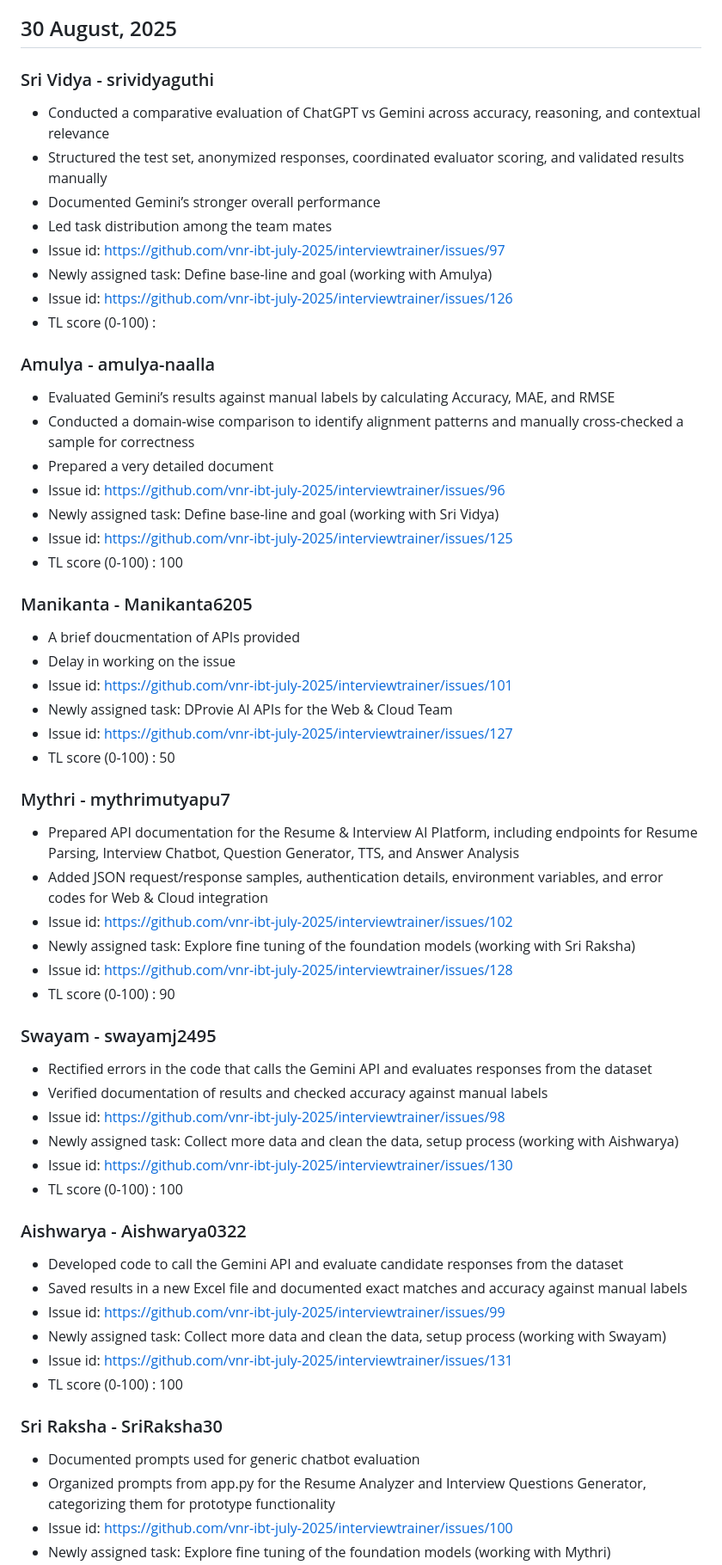
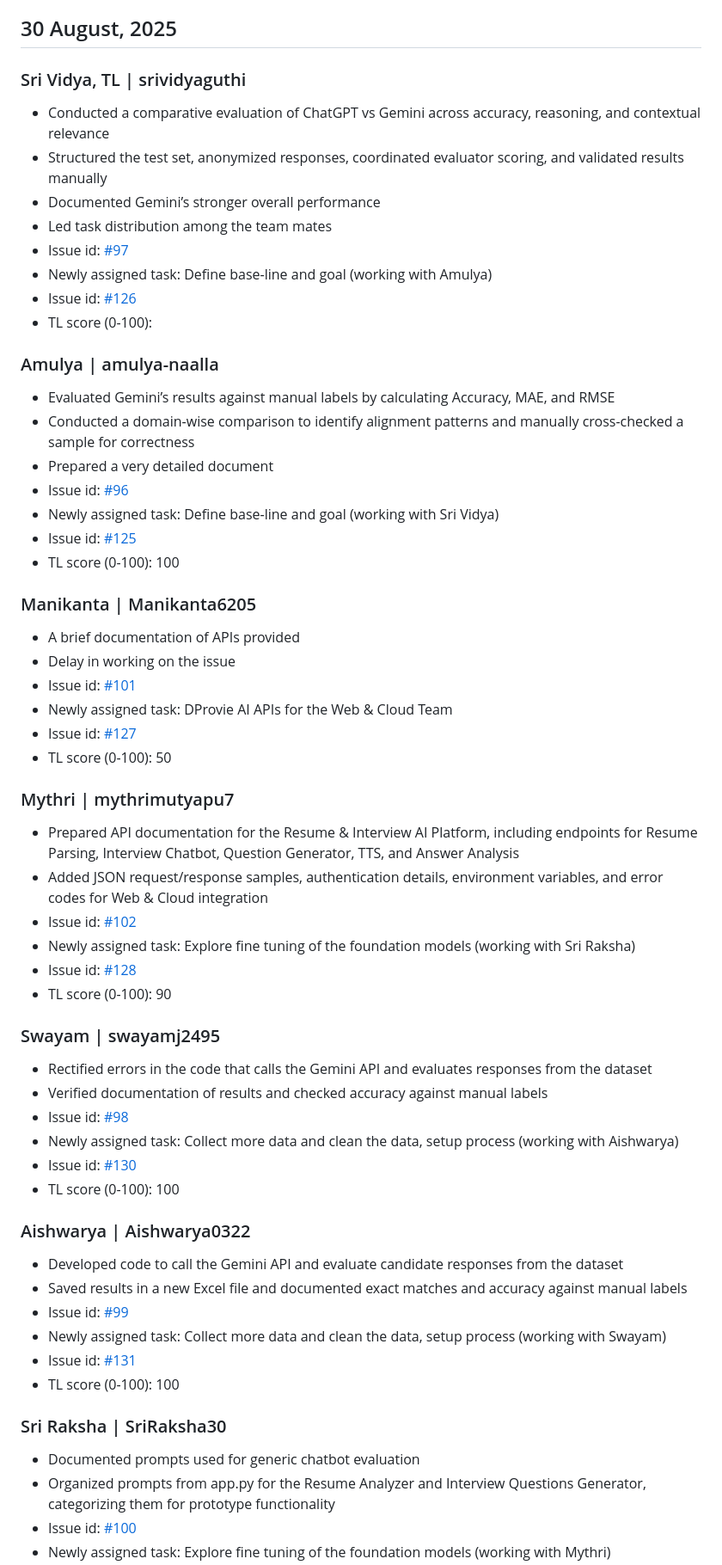
Before and after one commit to askarthikey/interviewtrainer, a Markdown page: scrum/Scrum-TheHawkinsCrew.md, the part around the change printed below. Shown: that part at 86% size. Rendered like a GitHub page.

```diff
--- a/scrum/Scrum-TheHawkinsCrew.md
+++ b/scrum/Scrum-TheHawkinsCrew.md
@@ -128,66 +116,59 @@
 
 ## 30 August, 2025
 
-### Sri Vidya - srividyaguthi
-
+### Sri Vidya, TL | srividyaguthi
 * Conducted a comparative evaluation of ChatGPT vs Gemini across accuracy, reasoning, and contextual relevance
 * Structured the test set, anonymized responses, coordinated evaluator scoring, and validated results manually
 * Documented Gemini’s stronger overall performance
 * Led task distribution among the team mates
-* Issue id: https://github.com/vnr-ibt-july-2025/interviewtrainer/issues/97
+* Issue id: [#97](https://github.com/vnr-ibt-july-2025/interviewtrainer/issues/97)
 * Newly assigned task: Define base-line and goal (working with Amulya)
-* Issue id: https://github.com/vnr-ibt-july-2025/interviewtrainer/issues/126
-* TL score (0-100) :
+* Issue id: [#126](https://github.com/vnr-ibt-july-2025/interviewtrainer/issues/126)
+* TL score (0-100):
 
-### Amulya - amulya-naalla
-
+### Amulya | amulya-naalla
 * Evaluated Gemini’s results against manual labels by calculating Accuracy, MAE, and RMSE
 * Conducted a domain-wise comparison to identify alignment patterns and manually cross-checked a sample for correctness
 * Prepared a very detailed document
-* Issue id: https://github.com/vnr-ibt-july-2025/interviewtrainer/issues/96
+* Issue id: [#96](https://github.com/vnr-ibt-july-2025/interviewtrainer/issues/96)
 * Newly assigned task: Define base-line and goal (working with Sri Vidya)
-* Issue id: https://github.com/vnr-ibt-july-2025/interviewtrainer/issues/125
-* TL score (0-100) : 100
+* Issue id: [#125](https://github.com/vnr-ibt-july-2025/interviewtrainer/issues/125)
+* TL score (0-100): 100
 
-### Manikanta - Manikanta6205
+### Manikanta | Manikanta6205
+* A brief documentation of APIs provided
+* Delay in working on the issue
+* Issue id: [#101](https://github.com/vnr-ibt-july-2025/interviewtrainer/issues/101)
+* Newly assigned task: DProvie AI APIs for the Web & Cloud Team
+* Issue id: [#127](https://github.com/vnr-ibt-july-2025/interviewtrainer/issues/127)
+* TL score (0-100): 50
 
-* A brief doucmentation of APIs provided
-* Delay in working on the issue
-* Issue id: https://github.com/vnr-ibt-july-2025/interviewtrainer/issues/101
-* Newly assigned task: DProvie AI APIs for the Web & Cloud Team
-* Issue id: https://github.com/vnr-ibt-july-2025/interviewtrainer/issues/127
-* TL score (0-100) : 50
-
-### Mythri - mythrimutyapu7
-
+### Mythri | mythrimutyapu7
 * Prepared API documentation for the Resume & Interview AI Platform, including endpoints for Resume Parsing, Interview Chatbot, Question Generator, TTS, and Answer Analysis
 * Added JSON request/response samples, authentication details, environment variables, and error codes for Web & Cloud integration
-* Issue id: https://github.com/vnr-ibt-july-2025/interviewtrainer/issues/102
+* Issue id: [#102](https://github.com/vnr-ibt-july-2025/interviewtrainer/issues/102)
 * Newly assigned task: Explore fine tuning of the foundation models (working with Sri Raksha)
-* Issue id: https://github.com/vnr-ibt-july-2025/interviewtrainer/issues/128
-* TL score (0-100) : 90
+* Issue id: [#128](https://github.com/vnr-ibt-july-2025/interviewtrainer/issues/128)
+* TL score (0-100): 90
 
-### Swayam - swayamj2495
-
+### Swayam | swayamj2495
 * Rectified errors in the code that calls the Gemini API and evaluates responses from the dataset
 * Verified documentation of results and checked accuracy against manual labels
-* Issue id: https://github.com/vnr-ibt-july-2025/interviewtrainer/issues/98
+* Issue id: [#98](https://github.com/vnr-ibt-july-2025/interviewtrainer/issues/98)
 * Newly assigned task: Collect more data and clean the data, setup process (working with Aishwarya)
-* Issue id: https://github.com/vnr-ibt-july-2025/interviewtrainer/issues/130
-* TL score (0-100) : 100
+* Issue id: [#130](https://github.com/vnr-ibt-july-2025/interviewtrainer/issues/130)
+* TL score (0-100): 100
 
-### Aishwarya - Aishwarya0322
-
+### Aishwarya | Aishwarya0322
 * Developed code to call the Gemini API and evaluate candidate responses from the dataset
 * Saved results in a new Excel file and documented exact matches and accuracy against manual labels
-* Issue id: https://github.com/vnr-ibt-july-2025/interviewtrainer/issues/99
+* Issue id: [#99](https://github.com/vnr-ibt-july-2025/interviewtrainer/issues/99)
 * Newly assigned task: Collect more data and clean the data, setup process (working with Swayam)
-* Issue id: https://github.com/vnr-ibt-july-2025/interviewtrainer/issues/131
-* TL score (0-100) : 100
+* Issue id: [#131](https://github.com/vnr-ibt-july-2025/interviewtrainer/issues/131)
+* TL score (0-100): 100
 
-### Sri Raksha - SriRaksha30
-
+### Sri Raksha | SriRaksha30
 * Documented prompts used for generic chatbot evaluation
 * Organized prompts from app.py for the Resume Analyzer and Interview Questions Generator, categorizing them for prototype functionality
-* Issue id: https://github.com/vnr-ibt-july-2025/interviewtrainer/issues/100
+* Issue id: [#100](https://github.com/vnr-ibt-july-2025/interviewtrainer/issues/100)
 * Newly assigned task: Explore fine tuning of the foundation models (working with Mythri)
```
Also changed, not shown: other parts of scrum/Scrum-TheHawkinsCrew.md (+147 -90 lines).
